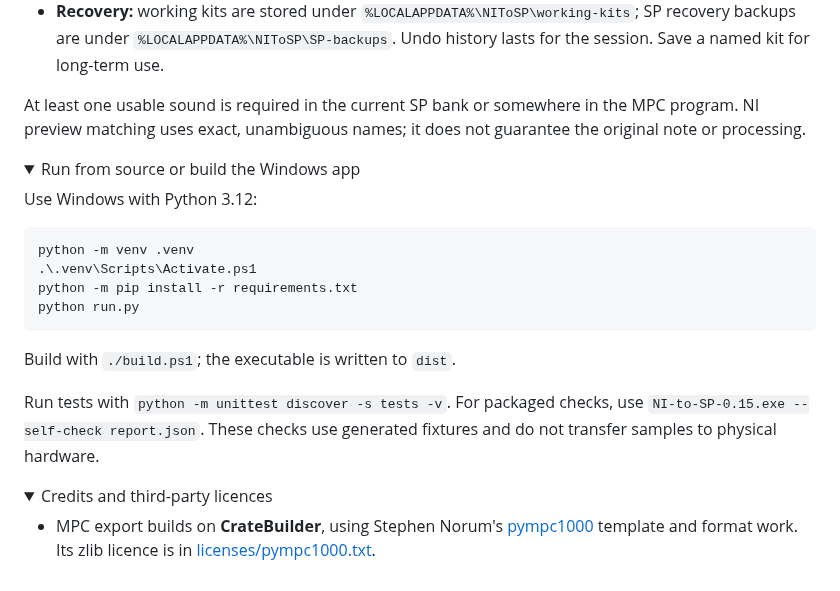
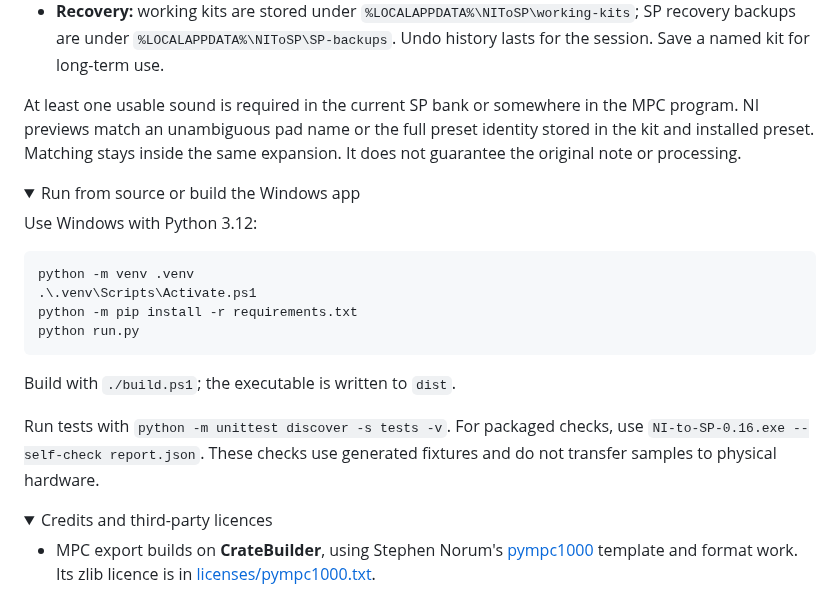
Before and after one commit to diamond-one/NI-Expansion-to-SP404MK2-and-MPC1000-2500, a Markdown page: README.md, the part around one of its changes. Drawn GitHub-style; folded sections open.

```diff
--- a/README.md
+++ b/README.md
@@ -157,7 +162,7 @@ Physical MPC MIDI preview has been checked. Loading an exported program on a phy
 - **Conversion:** samples shorter than 100 ms are padded. Resampling or preview-decoding overs are attenuated with shared gain to preserve relative levels. Offline or unsupported files can fail preparation.
 - **Recovery:** working kits are stored under `%LOCALAPPDATA%\NIToSP\working-kits`; SP recovery backups are under `%LOCALAPPDATA%\NIToSP\SP-backups`. Undo history lasts for the session. Save a named kit for long-term use.
 
-At least one usable sound is required in the current SP bank or somewhere in the MPC program. NI preview matching uses exact, unambiguous names; it does not guarantee the original note or processing.
+At least one usable sound is required in the current SP bank or somewhere in the MPC program. NI previews match an unambiguous pad name or the full preset identity stored in the kit and installed preset. Matching stays inside the same expansion. It does not guarantee the original note or processing.
 
 </details>
 
@@ -175,7 +180,7 @@ python run.py
 
 Build with `./build.ps1`; the executable is written to `dist`.
 
-Run tests with `python -m unittest discover -s tests -v`. For packaged checks, use `NI-to-SP-0.15.exe --self-check report.json`. These checks use generated fixtures and do not transfer samples to physical hardware.
+Run tests with `python -m unittest discover -s tests -v`. For packaged checks, use `NI-to-SP-0.16.exe --self-check report.json`. These checks use generated fixtures and do not transfer samples to physical hardware.
 
 </details>
 
```
Also changed, not shown: other parts of README.md (+11 -6 lines), DESIGN.md (+7 -1 lines), VALIDATION.md (+7 -1 lines), docs/screenshots/dark-mode.png, docs/screenshots/main-workspace.png, 9 other files.
